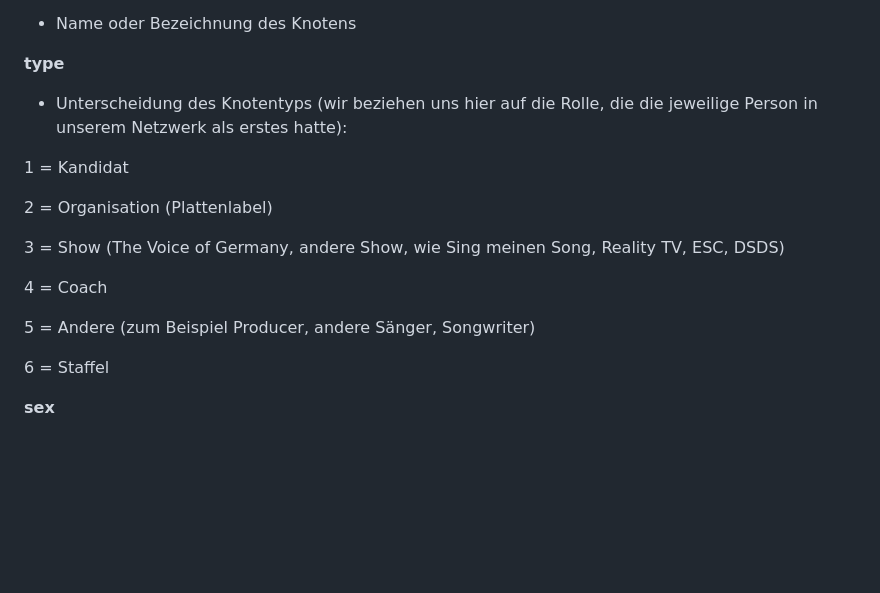
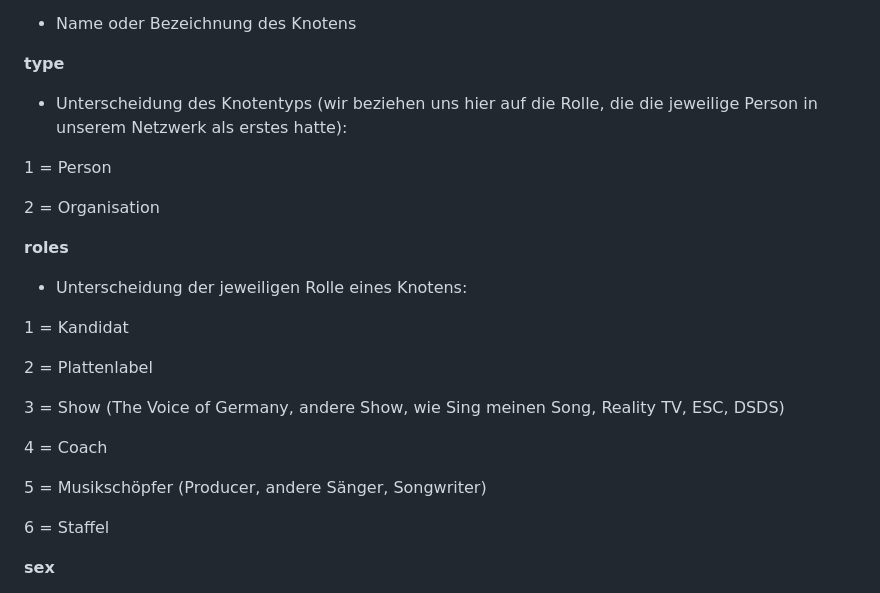
Before and after one commit to EmilySeemann/TheVoice, a Markdown page: Codebuch.md, the part around the change. Drawn GitHub-style; blank space fills up the shorter version.

```diff
--- a/Codebuch.md
+++ b/Codebuch.md
@@ -49,15 +49,22 @@
 **type**
 -  Unterscheidung des Knotentyps (wir beziehen uns hier auf die Rolle, die die jeweilige Person in unserem Netzwerk als erstes hatte):
 
+1 = Person
+
+2 = Organisation
+
+**roles**
+- Unterscheidung der jeweiligen Rolle eines Knotens:
+
 1 = Kandidat
 
-2 = Organisation (Plattenlabel)
+2 = Plattenlabel
 
 3 = Show (The Voice of Germany, andere Show, wie Sing meinen Song, Reality TV, ESC, DSDS)
 
 4 = Coach
 
-5 = Andere (zum Beispiel Producer, andere Sänger, Songwriter)
+5 =  Musikschöpfer (Producer, andere Sänger, Songwriter)
 
 6 = Staffel
 
```
